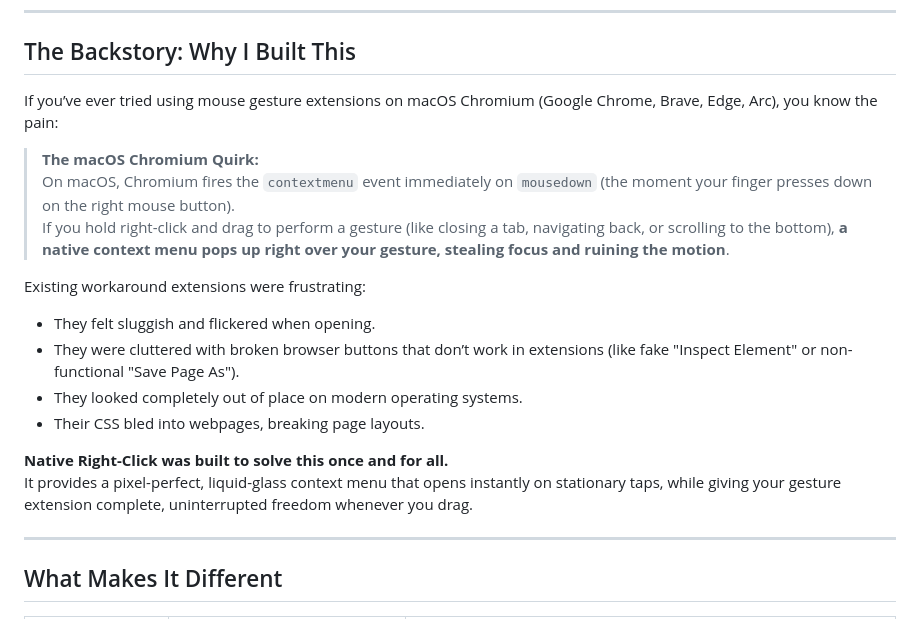
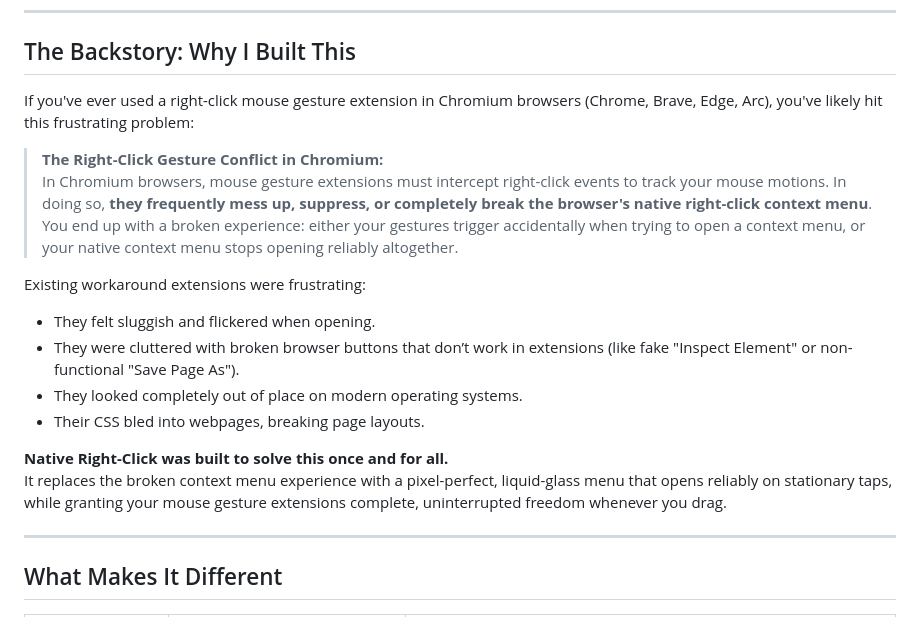
Before and after one commit to naitiktuxx/quickright, a Markdown page: README.md, the part around the change. Rendered like a GitHub page.

Commit message:
docs: clarify backstory regarding gesture extension conflicts in Chromium

```diff
--- a/README.md
+++ b/README.md
@@ -19,11 +19,11 @@
 
 ## The Backstory: Why I Built This
 
-If you’ve ever tried using mouse gesture extensions on macOS Chromium (Google Chrome, Brave, Edge, Arc), you know the pain:
+If you've ever used a right-click mouse gesture extension in Chromium browsers (Chrome, Brave, Edge, Arc), you've likely hit this frustrating problem:
 
-> **The macOS Chromium Quirk:**
-> On macOS, Chromium fires the `contextmenu` event immediately on `mousedown` (the moment your finger presses down on the right mouse button).
-> If you hold right-click and drag to perform a gesture (like closing a tab, navigating back, or scrolling to the bottom), **a native context menu pops up right over your gesture, stealing focus and ruining the motion**.
+> **The Right-Click Gesture Conflict in Chromium:**
+> In Chromium browsers, mouse gesture extensions must intercept right-click events to track your mouse motions. In doing so, **they frequently mess up, suppress, or completely break the browser's native right-click context menu**.
+> You end up with a broken experience: either your gestures trigger accidentally when trying to open a context menu, or your native context menu stops opening reliably altogether.
 
 Existing workaround extensions were frustrating:
 - They felt sluggish and flickered when opening.
@@ -32,7 +32,7 @@ Existing workaround extensions were frustrating:
 - Their CSS bled into webpages, breaking page layouts.
 
 **Native Right-Click was built to solve this once and for all.**
-It provides a pixel-perfect, liquid-glass context menu that opens instantly on stationary taps, while giving your gesture extension complete, uninterrupted freedom whenever you drag.
+It replaces the broken context menu experience with a pixel-perfect, liquid-glass menu that opens reliably on stationary taps, while granting your mouse gesture extensions complete, uninterrupted freedom whenever you drag.
 
 ---
 
```
